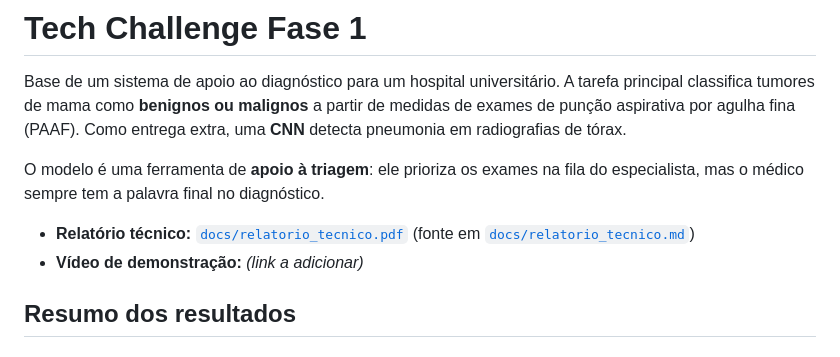
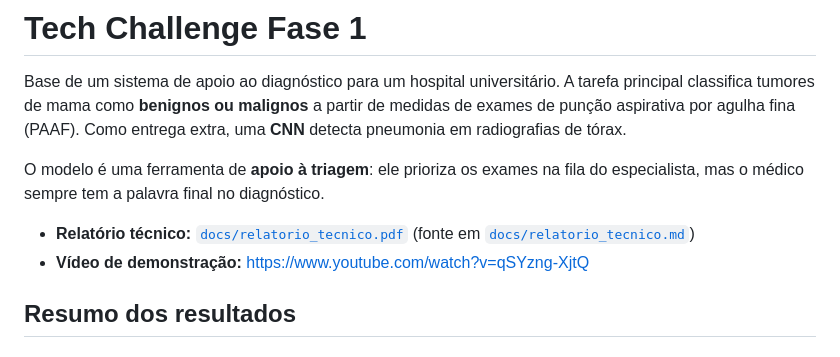
Before and after one commit to vinicius-marques1/postech-tech-challenge-fase1, a Markdown page: README.md, the part around the change. Drawn GitHub-style.

```diff
--- a/README.md
+++ b/README.md
@@ -5,7 +5,7 @@ Base de um sistema de apoio ao diagnóstico para um hospital universitário. A t
 O modelo é uma ferramenta de **apoio à triagem**: ele prioriza os exames na fila do especialista, mas o médico sempre tem a palavra final no diagnóstico.
 
 - **Relatório técnico:** [`docs/relatorio_tecnico.pdf`](docs/relatorio_tecnico.pdf) (fonte em [`docs/relatorio_tecnico.md`](docs/relatorio_tecnico.md))
-- **Vídeo de demonstração:** _(link a adicionar)_
+- **Vídeo de demonstração:** https://www.youtube.com/watch?v=qSYzng-XjtQ
 
 ## Resumo dos resultados
 
```
